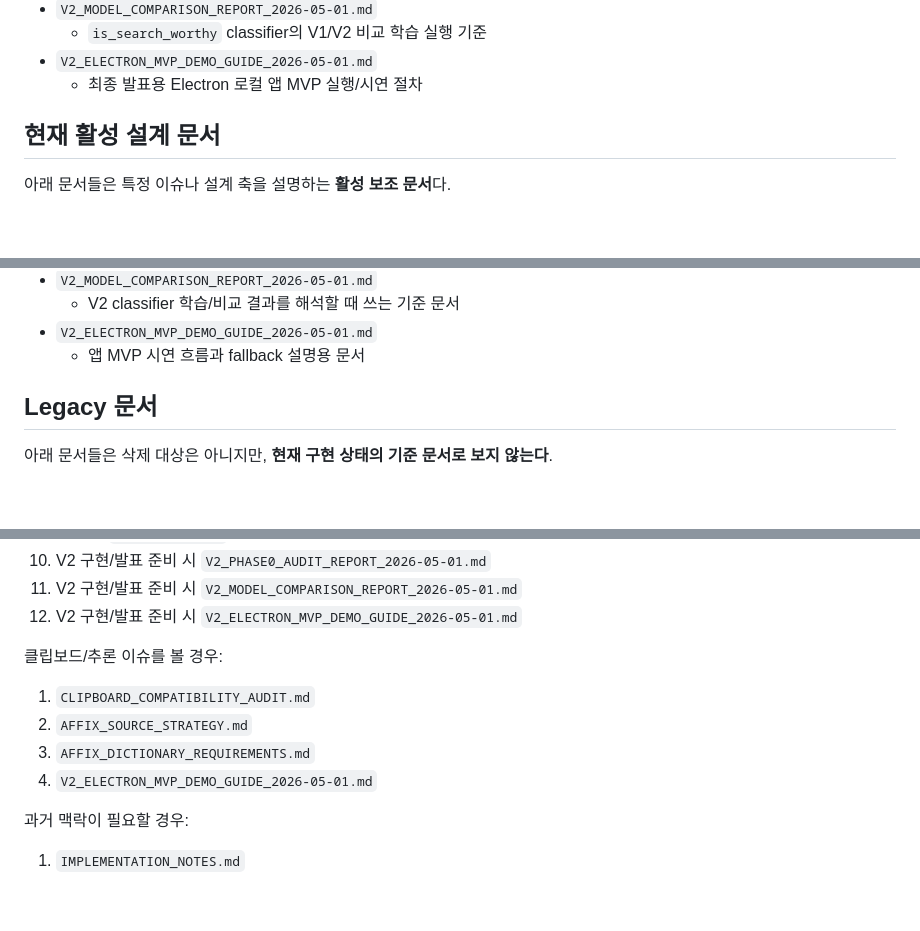
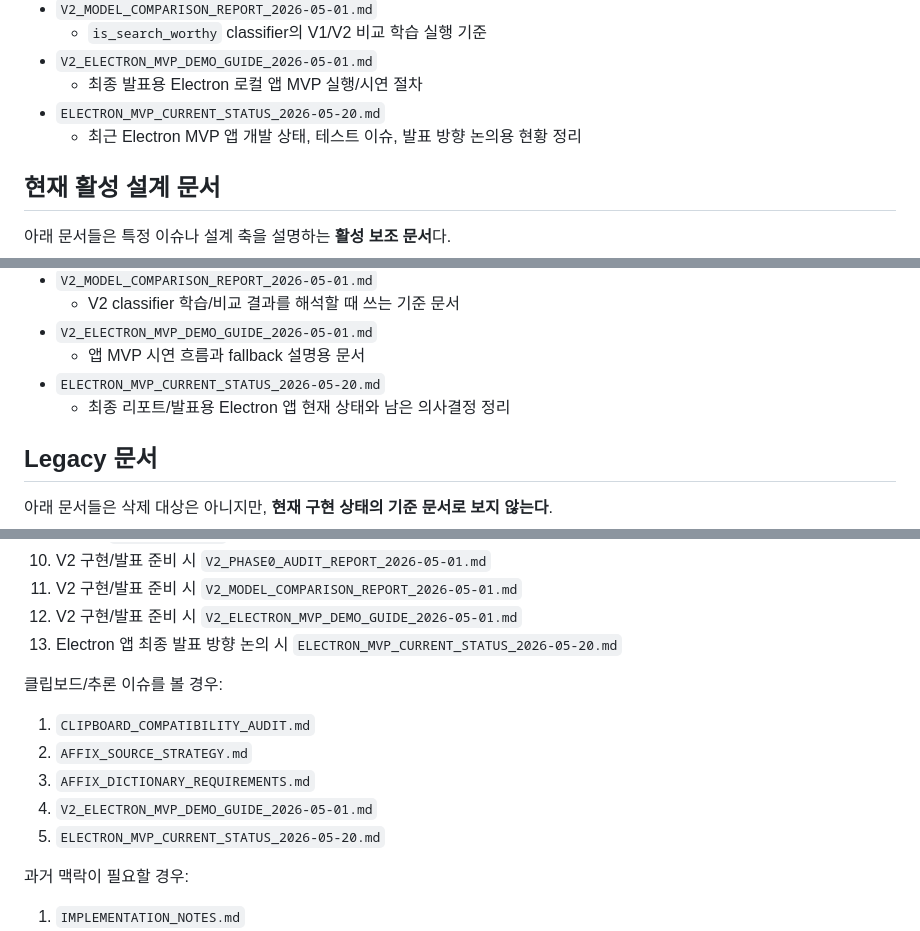
Before and after one commit to sinbumu/PoE1-Local-Item-Value-Prediction-System, a Markdown page: docs/README.md, 3 parts joined by grey strips. Rendered like a GitHub page; blank space fills up the shorter version.

```diff
--- a/docs/README.md
+++ b/docs/README.md
@@ -36,6 +36,8 @@
   - `is_search_worthy` classifier의 V1/V2 비교 학습 실행 기준
 - `V2_ELECTRON_MVP_DEMO_GUIDE_2026-05-01.md`
   - 최종 발표용 Electron 로컬 앱 MVP 실행/시연 절차
+- `ELECTRON_MVP_CURRENT_STATUS_2026-05-20.md`
+  - 최근 Electron MVP 앱 개발 상태, 테스트 이슈, 발표 방향 논의용 현황 정리
 
 ## 현재 활성 설계 문서
 
@@ -61,6 +63,8 @@
   - V2 classifier 학습/비교 결과를 해석할 때 쓰는 기준 문서
 - `V2_ELECTRON_MVP_DEMO_GUIDE_2026-05-01.md`
   - 앱 MVP 시연 흐름과 fallback 설명용 문서
+- `ELECTRON_MVP_CURRENT_STATUS_2026-05-20.md`
+  - 최종 리포트/발표용 Electron 앱 현재 상태와 남은 의사결정 정리
 
 ## Legacy 문서
 
@@ -104,6 +108,7 @@
 10. V2 구현/발표 준비 시 `V2_PHASE0_AUDIT_REPORT_2026-05-01.md`
 11. V2 구현/발표 준비 시 `V2_MODEL_COMPARISON_REPORT_2026-05-01.md`
 12. V2 구현/발표 준비 시 `V2_ELECTRON_MVP_DEMO_GUIDE_2026-05-01.md`
+13. Electron 앱 최종 발표 방향 논의 시 `ELECTRON_MVP_CURRENT_STATUS_2026-05-20.md`
 
 클립보드/추론 이슈를 볼 경우:
 
@@ -111,6 +116,7 @@
 2. `AFFIX_SOURCE_STRATEGY.md`
 3. `AFFIX_DICTIONARY_REQUIREMENTS.md`
 4. `V2_ELECTRON_MVP_DEMO_GUIDE_2026-05-01.md`
+5. `ELECTRON_MVP_CURRENT_STATUS_2026-05-20.md`
 
 과거 맥락이 필요할 경우:
 
```
Also changed, not shown: docs/ELECTRON_MVP_CURRENT_STATUS_2026-05-20.md (added, +254 -0 lines).
